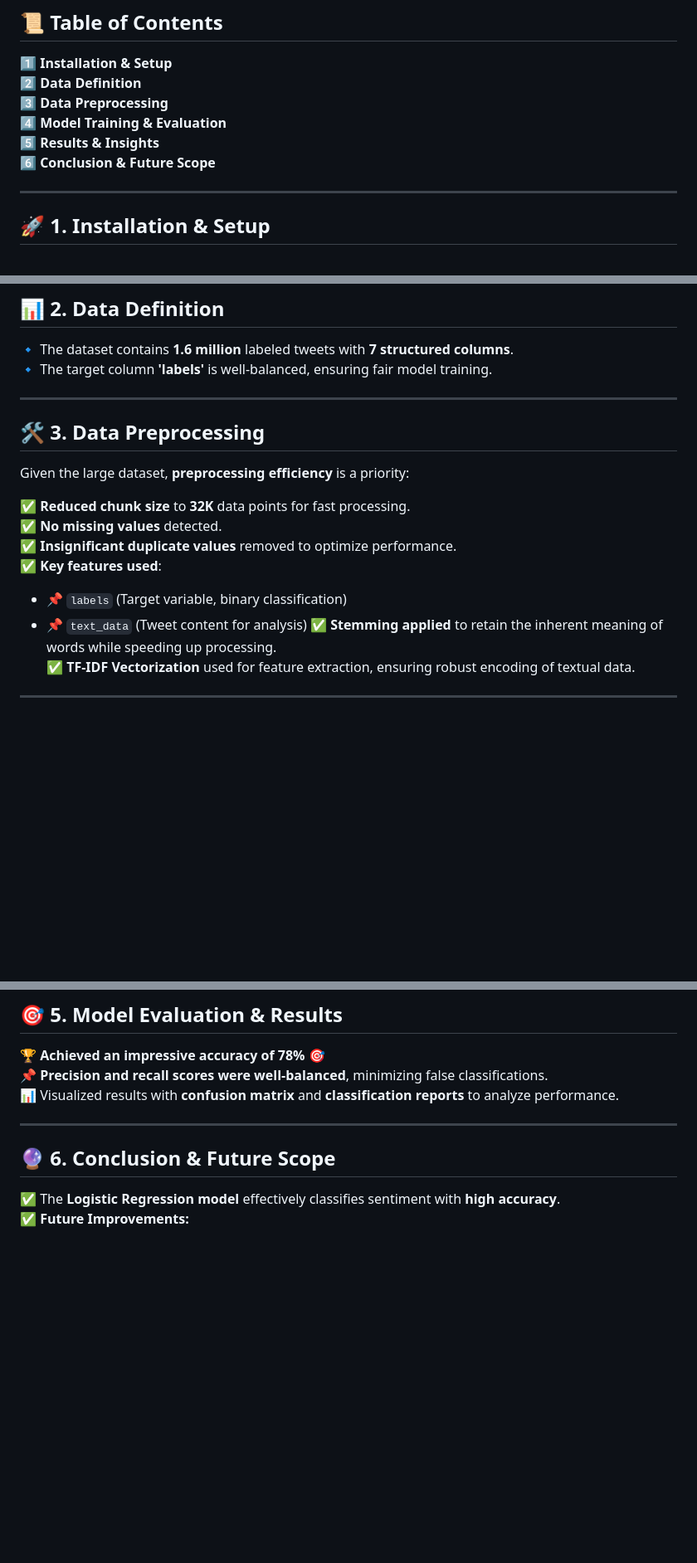
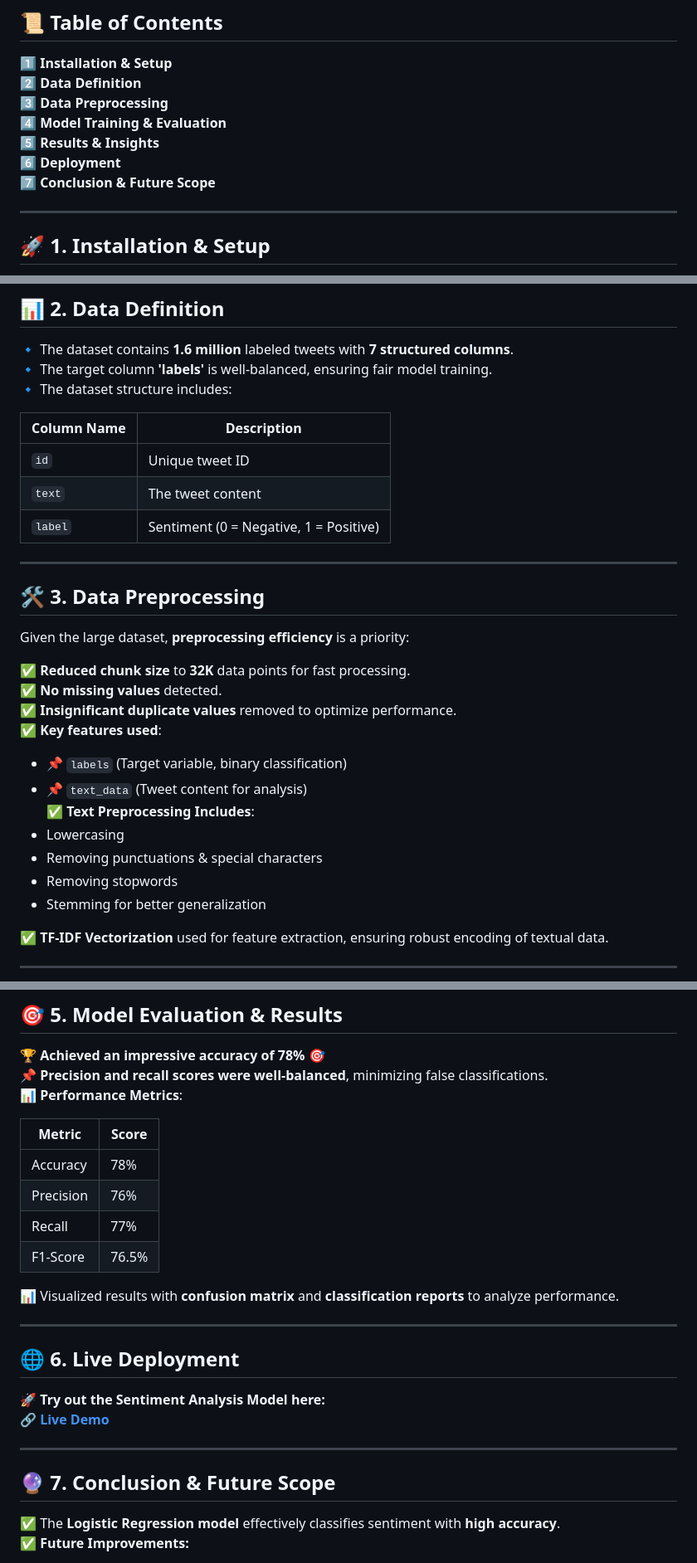
Before and after one commit to ShaswataKOD/Portfolio-Projects, a Markdown page: Project1/README.md, 3 parts joined by grey strips. Shown at 83% size. GitHub-like rendering; blank space fills up the shorter version.

```diff
--- a/Project1/README.md
+++ b/Project1/README.md
@@ -10,7 +10,8 @@ This project leverages **Machine Learning (ML) techniques** to classify the sent
 3️⃣ **Data Preprocessing**
 4️⃣ **Model Training & Evaluation**
 5️⃣ **Results & Insights**
-6️⃣ **Conclusion & Future Scope**
+6️⃣ **Deployment**
+7️⃣ **Conclusion & Future Scope**
 
 ---
 ## 🚀 1. Installation & Setup
@@ -30,6 +31,13 @@ This project leverages **Machine Learning (ML) techniques** to classify the sent
 ## 📊 2. Data Definition
 🔹 The dataset contains **1.6 million** labeled tweets with **7 structured columns**.
 🔹 The target column **'labels'** is well-balanced, ensuring fair model training.
+🔹 The dataset structure includes:
+
+| Column Name | Description |
+|-------------|------------|
+| `id`        | Unique tweet ID |
+| `text`      | The tweet content |
+| `label`     | Sentiment (0 = Negative, 1 = Positive) |
 
 ---
 ## 🛠️ 3. Data Preprocessing
@@ -41,7 +49,12 @@ Given the large dataset, **preprocessing efficiency** is a priority:
 ✅ **Key features used**:
    - 📌 `labels` (Target variable, binary classification)
    - 📌 `text_data` (Tweet content for analysis)
-✅ **Stemming applied** to retain the inherent meaning of words while speeding up processing.
+✅ **Text Preprocessing Includes**:
+   - Lowercasing
+   - Removing punctuations & special characters
+   - Removing stopwords
+   - Stemming for better generalization
+
 ✅ **TF-IDF Vectorization** used for feature extraction, ensuring robust encoding of textual data.
 
 ---
@@ -55,10 +68,24 @@ For binary classification, a **Logistic Regression model** was selected:
 ## 🎯 5. Model Evaluation & Results
 🏆 **Achieved an impressive accuracy of 78%** 🎯
 📌 **Precision and recall scores were well-balanced**, minimizing false classifications.
+📊 **Performance Metrics**:
+
+| Metric        | Score |
+|--------------|------|
+| Accuracy     | 78%  |
+| Precision    | 76%  |
+| Recall       | 77%  |
+| F1-Score     | 76.5% |
+
 📊 Visualized results with **confusion matrix** and **classification reports** to analyze performance.
 
 ---
-## 🔮 6. Conclusion & Future Scope
+## 🌐 6. Live Deployment
+🚀 **Try out the Sentiment Analysis Model here:**
+🔗 **[Live Demo](https://sentiment-analysis-tn72.onrender.com)**
+
+---
+## 🔮 7. Conclusion & Future Scope
 ✅ The **Logistic Regression model** effectively classifies sentiment with **high accuracy**.
 ✅ **Future Improvements:**
    - Upgrade to **multi-class classification** for a nuanced sentiment analysis.
```
